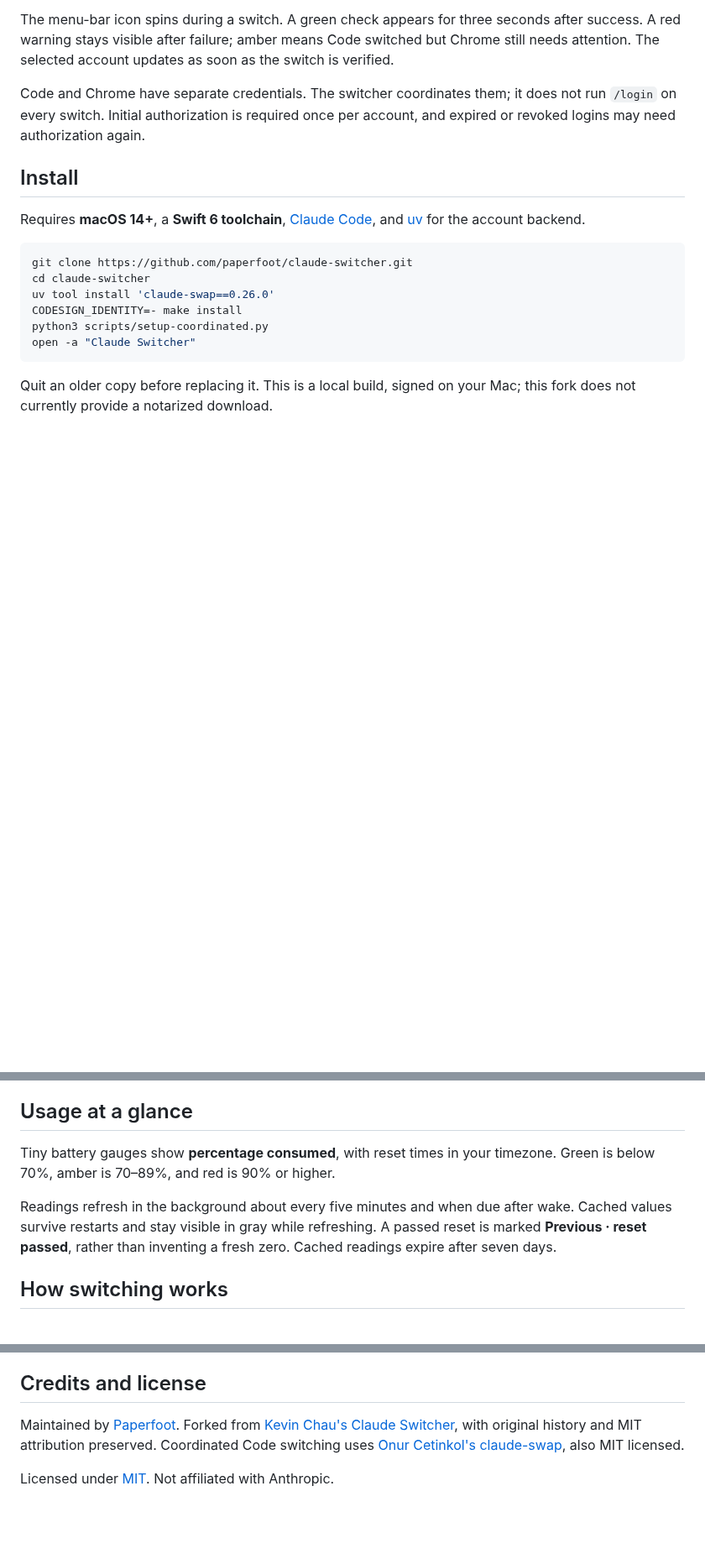
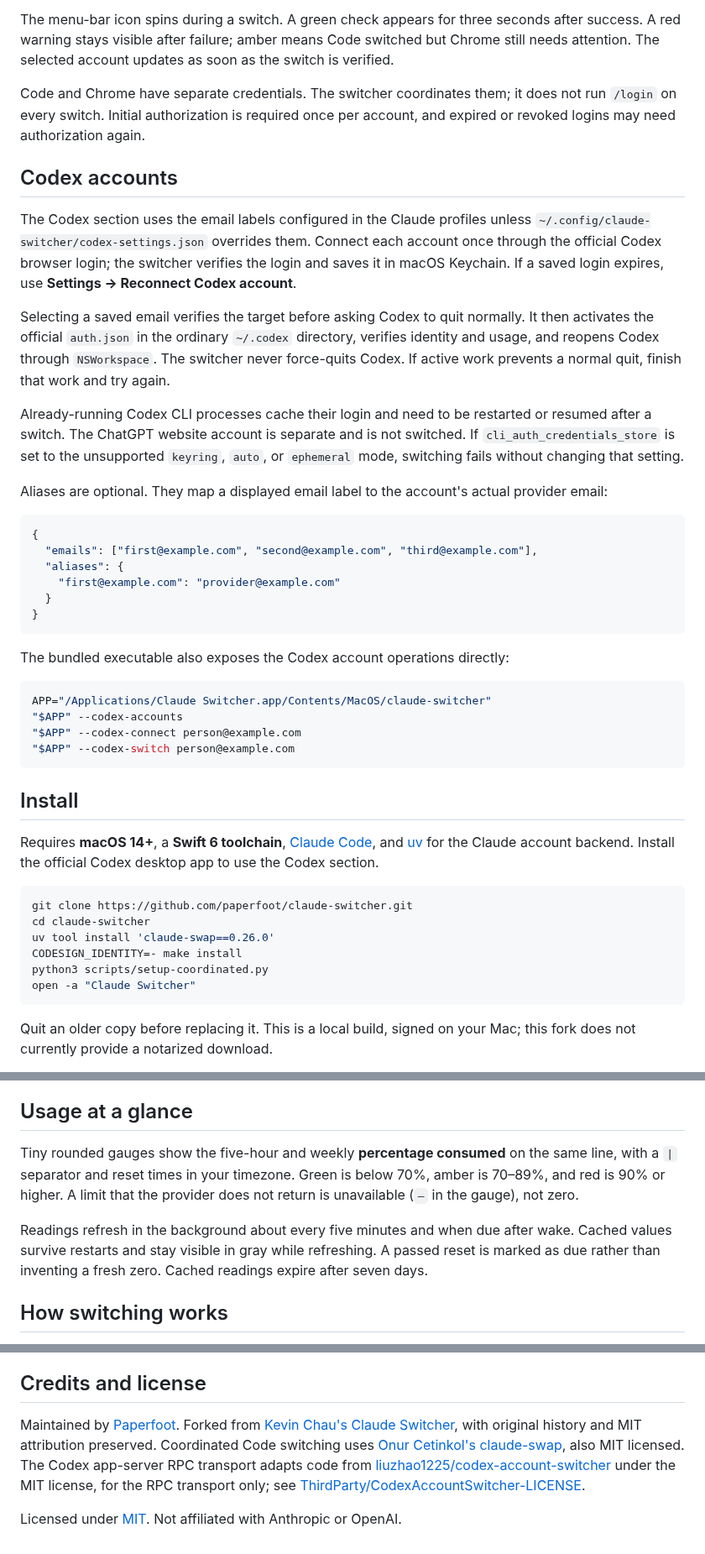
Before and after one commit to paperfoot/claude-switcher, a Markdown page: README.md, 3 parts joined by grey strips. Shown at 84% size. GitHub-like rendering; blank space fills up the shorter version.

Commit message:
Docs: Add Codex accounts and compact shared usage menu

````diff
--- a/README.md
+++ b/README.md
@@ -23,9 +23,37 @@ The menu-bar icon spins during a switch. A green check appears for three seconds
 
 Code and Chrome have separate credentials. The switcher coordinates them; it does not run `/login` on every switch. Initial authorization is required once per account, and expired or revoked logins may need authorization again.
 
+## Codex accounts
+
+The Codex section uses the email labels configured in the Claude profiles unless `~/.config/claude-switcher/codex-settings.json` overrides them. Connect each account once through the official Codex browser login; the switcher verifies the login and saves it in macOS Keychain. If a saved login expires, use **Settings → Reconnect Codex account**.
+
+Selecting a saved email verifies the target before asking Codex to quit normally. It then activates the official `auth.json` in the ordinary `~/.codex` directory, verifies identity and usage, and reopens Codex through `NSWorkspace`. The switcher never force-quits Codex. If active work prevents a normal quit, finish that work and try again.
+
+Already-running Codex CLI processes cache their login and need to be restarted or resumed after a switch. The ChatGPT website account is separate and is not switched. If `cli_auth_credentials_store` is set to the unsupported `keyring`, `auto`, or `ephemeral` mode, switching fails without changing that setting.
+
+Aliases are optional. They map a displayed email label to the account's actual provider email:
+
+```json
+{
+  "emails": ["first@example.com", "second@example.com", "third@example.com"],
+  "aliases": {
+    "first@example.com": "provider@example.com"
+  }
+}
+```
+
+The bundled executable also exposes the Codex account operations directly:
+
+```sh
+APP="/Applications/Claude Switcher.app/Contents/MacOS/claude-switcher"
+"$APP" --codex-accounts
+"$APP" --codex-connect person@example.com
+"$APP" --codex-switch person@example.com
+```
+
 ## Install
 
-Requires **macOS 14+**, a **Swift 6 toolchain**, [Claude Code](https://code.claude.com/docs/en/setup), and [uv](https://docs.astral.sh/uv/getting-started/installation/) for the account backend.
+Requires **macOS 14+**, a **Swift 6 toolchain**, [Claude Code](https://code.claude.com/docs/en/setup), and [uv](https://docs.astral.sh/uv/getting-started/installation/) for the Claude account backend. Install the official Codex desktop app to use the Codex section.
 
 ```sh
 git clone https://github.com/paperfoot/claude-switcher.git
@@ -57,9 +85,9 @@ If Chrome is closed, selection switches Code immediately. When the companion rec
 
 ## Usage at a glance
 
-Tiny battery gauges show **percentage consumed**, with reset times in your timezone. Green is below 70%, amber is 70–89%, and red is 90% or higher.
+Tiny rounded gauges show the five-hour and weekly **percentage consumed** on the same line, with a `|` separator and reset times in your timezone. Green is below 70%, amber is 70–89%, and red is 90% or higher. A limit that the provider does not return is unavailable (`—` in the gauge), not zero.
 
-Readings refresh in the background about every five minutes and when due after wake. Cached values survive restarts and stay visible in gray while refreshing. A passed reset is marked **Previous · reset passed**, rather than inventing a fresh zero. Cached readings expire after seven days.
+Readings refresh in the background about every five minutes and when due after wake. Cached values survive restarts and stay visible in gray while refreshing. A passed reset is marked as due rather than inventing a fresh zero. Cached readings expire after seven days.
 
 ## How switching works
 
@@ -98,6 +126,6 @@ Tests cover account isolation, usage caching, identity verification, cookie rest
 
 ## Credits and license
 
-Maintained by [Paperfoot](https://github.com/paperfoot). Forked from [Kevin Chau's Claude Switcher](https://github.com/kevinchau/claude-switcher), with original history and MIT attribution preserved. Coordinated Code switching uses [Onur Cetinkol's claude-swap](https://github.com/realiti4/claude-swap), also MIT licensed.
+Maintained by [Paperfoot](https://github.com/paperfoot). Forked from [Kevin Chau's Claude Switcher](https://github.com/kevinchau/claude-switcher), with original history and MIT attribution preserved. Coordinated Code switching uses [Onur Cetinkol's claude-swap](https://github.com/realiti4/claude-swap), also MIT licensed. The Codex app-server RPC transport adapts code from [liuzhao1225/codex-account-switcher](https://github.com/liuzhao1225/codex-account-switcher) under the MIT license, for the RPC transport only; see [ThirdParty/CodexAccountSwitcher-LICENSE](ThirdParty/CodexAccountSwitcher-LICENSE).
 
-Licensed under [MIT](LICENSE). Not affiliated with Anthropic.
+Licensed under [MIT](LICENSE). Not affiliated with Anthropic or OpenAI.
````
Also changed, not shown: other parts of README.md (+7 -7 lines), docs/codex-account-switching.md (added, +45 -0 lines).
